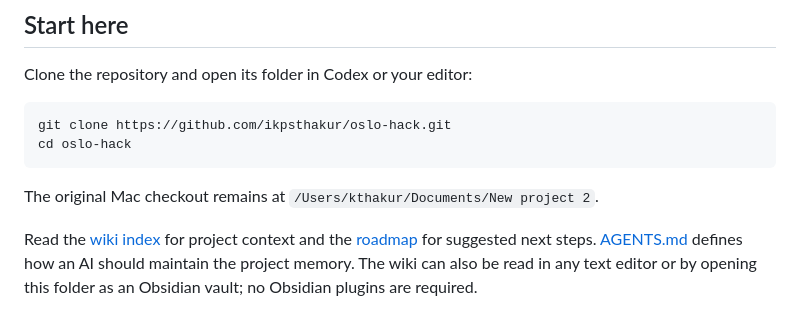
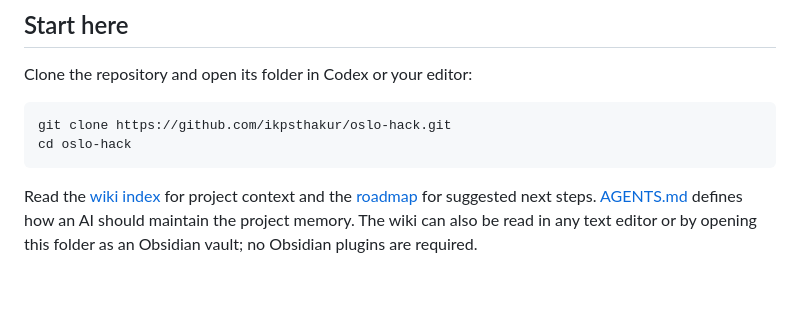
Before and after one commit to ikpsthakur/oslo-hack, a Markdown page: README.md, the part around the change. Drawn GitHub-style; blank space fills up the shorter version.

Commit message:
Remove Mac checkout path from README
Removed reference to the original Mac checkout location.

````diff
--- a/README.md
+++ b/README.md
@@ -14,8 +14,6 @@ Clone the repository and open its folder in Codex or your editor:
 git clone https://github.com/ikpsthakur/oslo-hack.git
 cd oslo-hack
 ```
-
-The original Mac checkout remains at `/Users/kthakur/Documents/New project 2`.
 
 Read the [wiki index](wiki/index.md) for project context and the [roadmap](wiki/roadmap.md) for suggested next steps. [AGENTS.md](AGENTS.md) defines how an AI should maintain the project memory. The wiki can also be read in any text editor or by opening this folder as an Obsidian vault; no Obsidian plugins are required.
 
````
